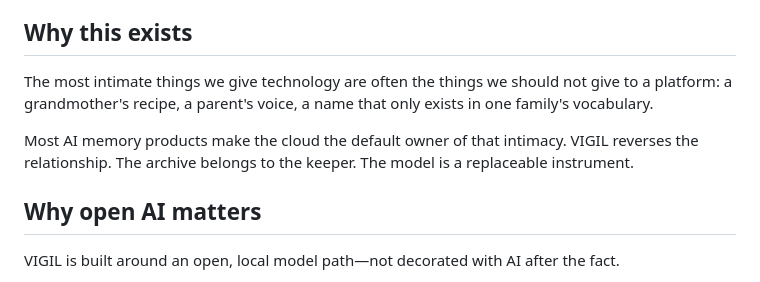
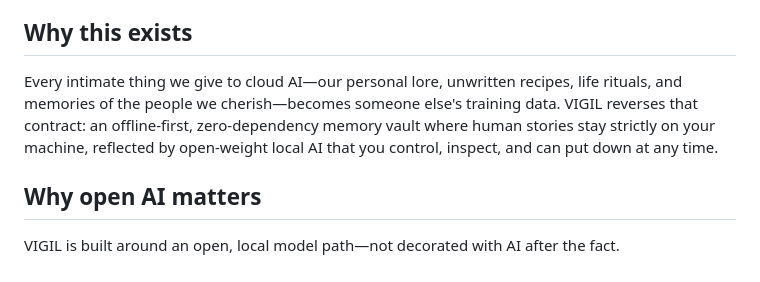
Before and after one commit to sharan-s-dev/VIGIL, a Markdown page: README.md, the part around the change. Drawn GitHub-style.

```diff
--- a/README.md
+++ b/README.md
@@ -21,9 +21,7 @@ The original story stays visible beside every generated reflection. The model is
 
 ## Why this exists
 
-The most intimate things we give technology are often the things we should not give to a platform: a grandmother's recipe, a parent's voice, a name that only exists in one family's vocabulary.
-
-Most AI memory products make the cloud the default owner of that intimacy. VIGIL reverses the relationship. The archive belongs to the keeper. The model is a replaceable instrument.
+Every intimate thing we give to cloud AI—our personal lore, unwritten recipes, life rituals, and memories of the people we cherish—becomes someone else's training data. VIGIL reverses that contract: an offline-first, zero-dependency memory vault where human stories stay strictly on your machine, reflected by open-weight local AI that you control, inspect, and can put down at any time.
 
 ## Why open AI matters
 
```
